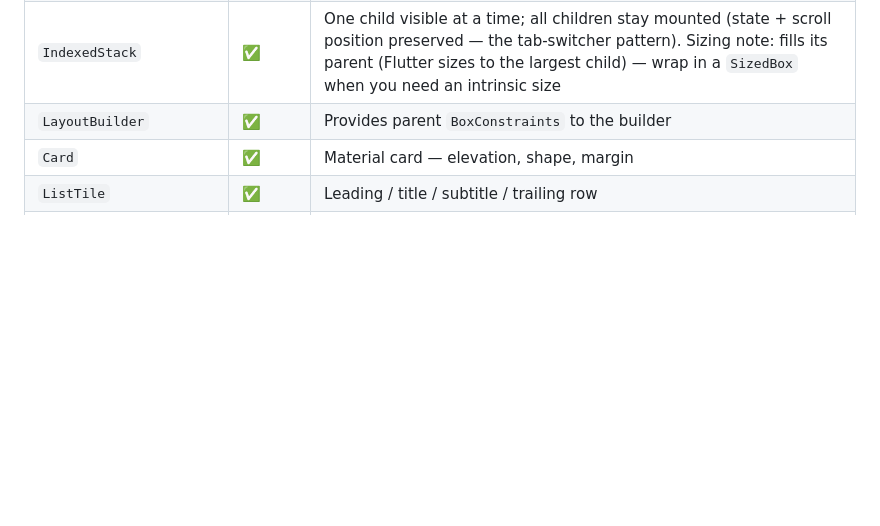
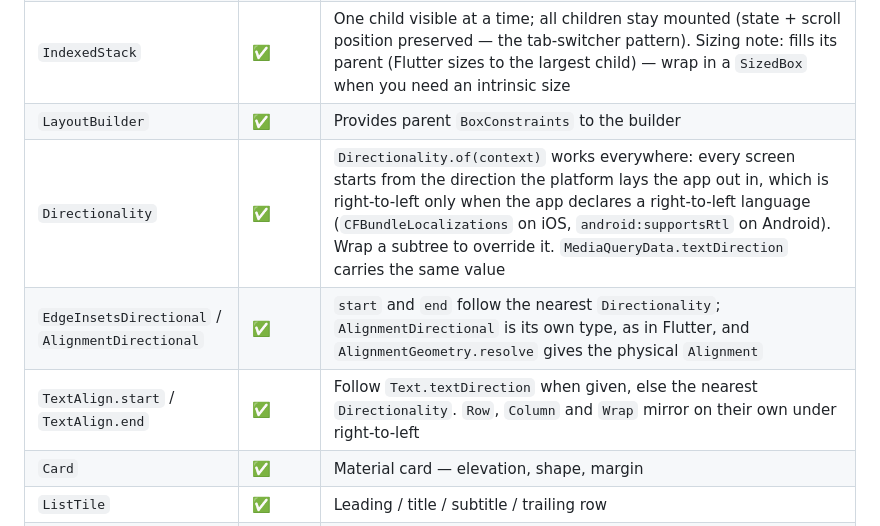
Before and after one commit to DartNative/dartnative, a Markdown page: docs/widgets.md, the part around the change. GitHub-like rendering; blank space fills up the shorter version.

Commit message:
docs: Directionality and right-to-left layout in the widgets reference
Directionality, EdgeInsetsDirectional, AlignmentDirectional and
TextAlign.start/end now follow the app's layout direction.

```diff
--- a/docs/widgets.md
+++ b/docs/widgets.md
@@ -42,6 +42,9 @@ This reference covers what is available, what isn't, and what to use instead whe
 | `IgnorePointer` / `AbsorbPointer` | ✅ | Blocks hit testing for the subtree. Decided when a pointer goes down: a drag already in progress keeps flowing when `ignoring` flips mid-gesture |
 | `IndexedStack` | ✅ | One child visible at a time; all children stay mounted (state + scroll position preserved — the tab-switcher pattern). Sizing note: fills its parent (Flutter sizes to the largest child) — wrap in a `SizedBox` when you need an intrinsic size |
 | `LayoutBuilder` | ✅ | Provides parent `BoxConstraints` to the builder |
+| `Directionality` | ✅ | `Directionality.of(context)` works everywhere: every screen starts from the direction the platform lays the app out in, which is right-to-left only when the app declares a right-to-left language (`CFBundleLocalizations` on iOS, `android:supportsRtl` on Android). Wrap a subtree to override it. `MediaQueryData.textDirection` carries the same value |
+| `EdgeInsetsDirectional` / `AlignmentDirectional` | ✅ | `start` and `end` follow the nearest `Directionality`; `AlignmentDirectional` is its own type, as in Flutter, and `AlignmentGeometry.resolve` gives the physical `Alignment` |
+| `TextAlign.start` / `TextAlign.end` | ✅ | Follow `Text.textDirection` when given, else the nearest `Directionality`. `Row`, `Column` and `Wrap` mirror on their own under right-to-left |
 | `Card` | ✅ | Material card — elevation, shape, margin |
 | `ListTile` | ✅ | Leading / title / subtitle / trailing row |
 | `Table` | ✅ | Column-sized grid layout |
```
